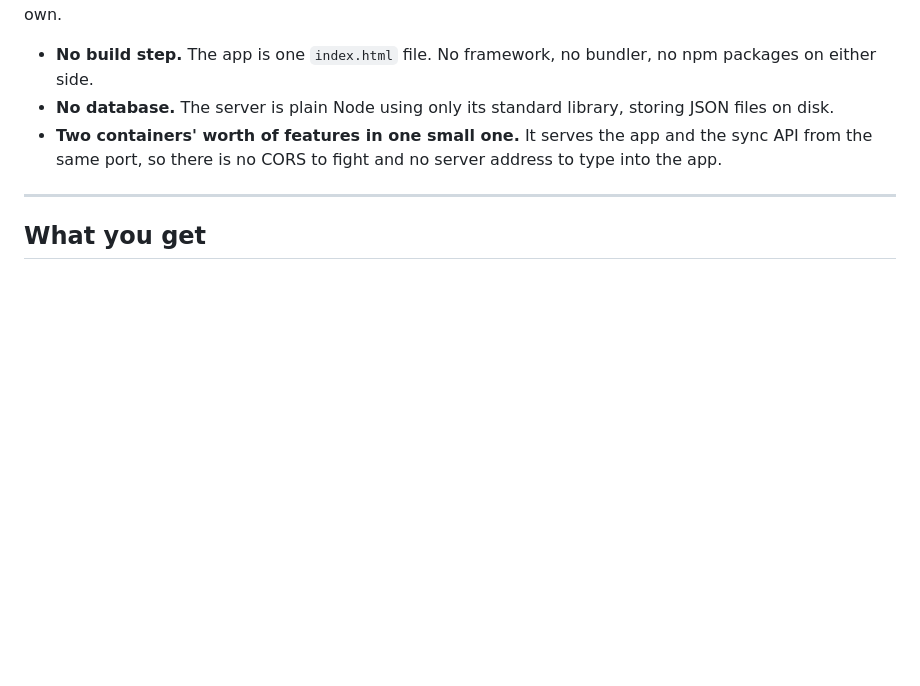
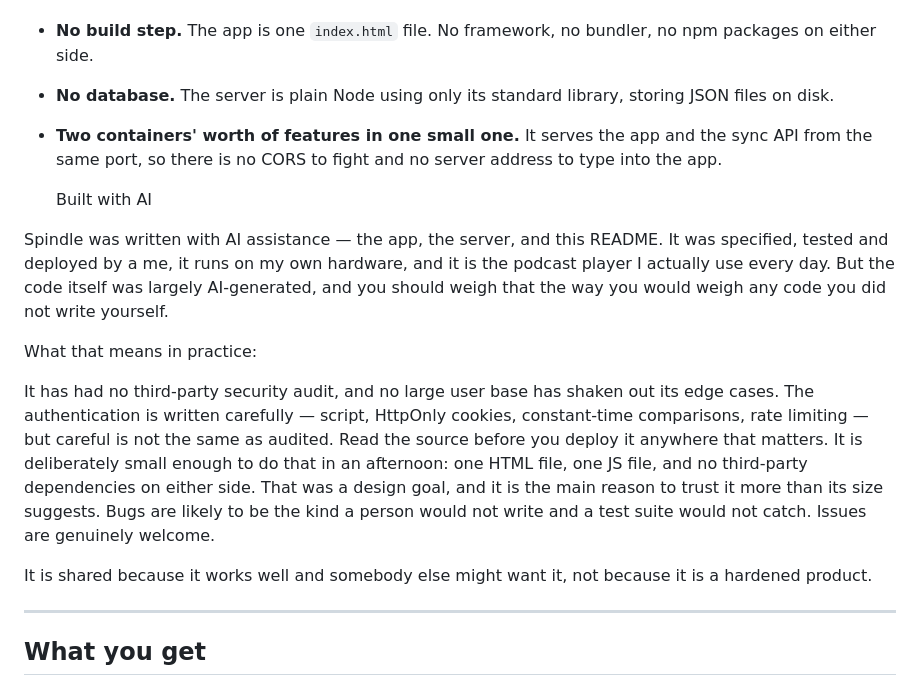
Before and after one commit to BonesCrew94/spindle, a Markdown page: README.md, the part around the change. Rendered like a GitHub page; blank space fills up the shorter version.

Commit message:
Update README to include AI assistance and security notes
Added a section about AI assistance in development and security considerations.

```diff
--- a/README.md
+++ b/README.md
@@ -11,6 +11,18 @@ devices — on a server you control, with no account anywhere but your own.
 - **Two containers' worth of features in one small one.** It serves the app
   and the sync API from the same port, so there is no CORS to fight and no
   server address to type into the app.
+
+  Built with AI
+
+Spindle was written with AI assistance — the app, the server, and this README. It was specified, tested and deployed by a me, it runs on my own hardware, and it is the podcast player I actually use every day. But the code itself was largely AI-generated, and you should weigh that the way you would weigh any code you did not write yourself.
+
+What that means in practice:
+
+It has had no third-party security audit, and no large user base has shaken out its edge cases. The authentication is written carefully — script, HttpOnly cookies, constant-time comparisons, rate limiting — but careful is not the same as audited.
+Read the source before you deploy it anywhere that matters. It is deliberately small enough to do that in an afternoon: one HTML file, one JS file, and no third-party dependencies on either side. That was a design goal, and it is the main reason to trust it more than its size suggests.
+Bugs are likely to be the kind a person would not write and a test suite would not catch. Issues are genuinely welcome.
+
+It is shared because it works well and somebody else might want it, not because it is a hardened product.
 
 ---
 
```
